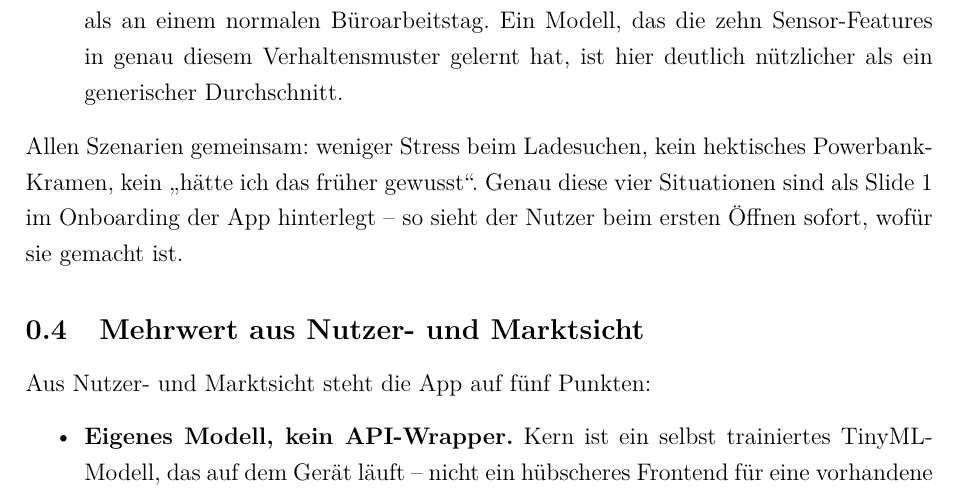
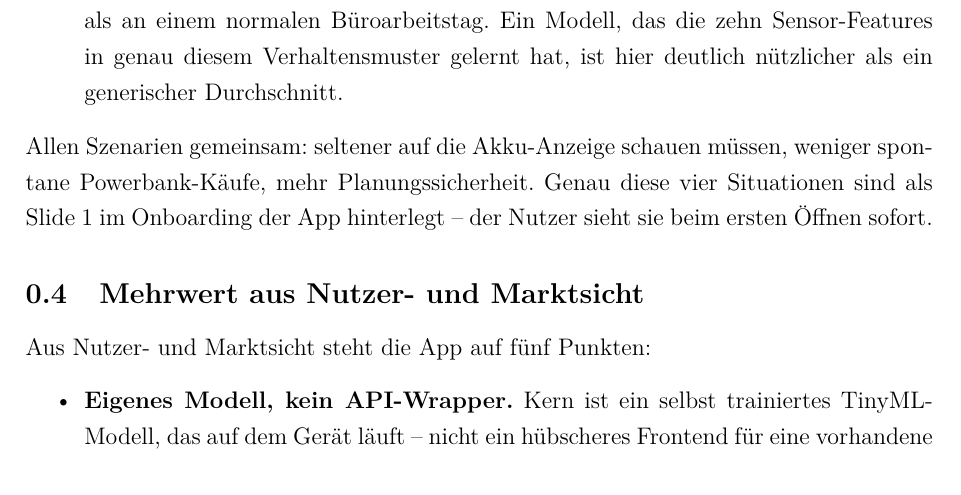
Before and after one commit to Keno-fsdf/HandyUsageRepo, a LaTeX document (portfolio/main.tex): part of page 8 of 47, cut so that both start at the same text. Compiled offline with pdfLaTeX.

Commit message:
0.3 Abschluss: same length, less ad-copy
The closing triple kept the marketing-deck pattern:
'weniger Stress beim Ladesuchen, kein hektisches Powerbank-Kramen,
kein hätte ich das früher gewusst'.

Replaced with three more neutral, concrete items:
'seltener auf die Akku-Anzeige schauen muessen, weniger spontane
Powerbank-Kaeufe, mehr Planungssicherheit'.

- 'Stress' -> 'seltener auf die Akku-Anzeige schauen' (concrete action)
- 'hektisches Powerbank-Kramen' -> 'spontane Powerbank-Kaeufe'
  (matches the 0.4 bullet wording we used elsewhere)
- 'kein hätte-ich-das-frueher-gewusst' -> 'mehr Planungssicherheit'
  (positive framing, drops the ad-slogan)

Also tightened the trailing onboarding pointer 'so sieht der Nutzer
beim ersten Oeffnen sofort, wofuer sie gemacht ist' to 'der Nutzer
sieht sie beim ersten Oeffnen sofort'.

Co-Authored-By: Claude <noreply@anthropic.com>

```diff
--- a/portfolio/main.tex
+++ b/portfolio/main.tex
@@ -270,11 +270,10 @@ nicht in fünf Minuten erreichbar.
   ist hier deutlich nützlicher als ein generischer Durchschnitt.
 \end{itemize}
 
-Allen Szenarien gemeinsam: weniger Stress beim Ladesuchen, kein
-hektisches Powerbank-Kramen, kein \glqq{}hätte ich das früher
-gewusst\grqq. Genau diese vier Situationen sind als Slide~1 im
-Onboarding der App hinterlegt -- so sieht der Nutzer beim ersten
-Öffnen sofort, wofür sie gemacht ist.
+Allen Szenarien gemeinsam: seltener auf die Akku-Anzeige schauen
+müssen, weniger spontane Powerbank-Käufe, mehr Planungssicherheit.
+Genau diese vier Situationen sind als Slide~1 im Onboarding der
+App hinterlegt -- der Nutzer sieht sie beim ersten Öffnen sofort.
 
 \subsection{Mehrwert aus Nutzer- und Marktsicht}
 \label{sec:mehrwert}
```
Also changed, not shown: portfolio/main.pdf.
